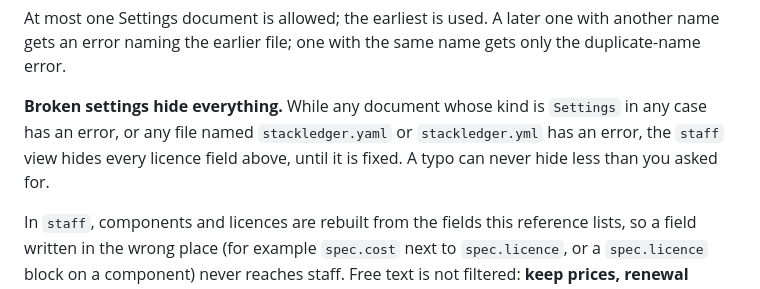
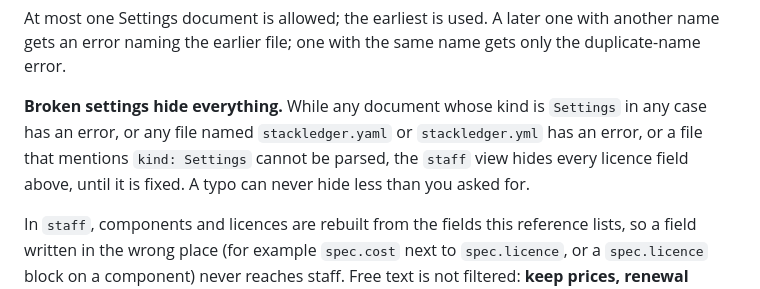
Before and after one commit to brunosouzas/stackledger, a Markdown page: docs/catalogue-format.md, the part around the change. Drawn GitHub-style.

Commit message:
mcp-server: document fail-closed rule for unparsable settings files

```diff
--- a/docs/catalogue-format.md
+++ b/docs/catalogue-format.md
@@ -147,7 +147,7 @@ Unlisted fields anywhere in a Settings document are errors, so `spec.view` inste
 
 At most one Settings document is allowed; the earliest is used. A later one with another name gets an error naming the earlier file; one with the same name gets only the duplicate-name error.
 
-**Broken settings hide everything.** While any document whose kind is `Settings` in any case has an error, or any file named `stackledger.yaml` or `stackledger.yml` has an error, the `staff` view hides every licence field above, until it is fixed. A typo can never hide less than you asked for.
+**Broken settings hide everything.** While any document whose kind is `Settings` in any case has an error, or any file named `stackledger.yaml` or `stackledger.yml` has an error, or a file that mentions `kind: Settings` cannot be parsed, the `staff` view hides every licence field above, until it is fixed. A typo can never hide less than you asked for.
 
 In `staff`, components and licences are rebuilt from the fields this reference lists, so a field written in the wrong place (for example `spec.cost` next to `spec.licence`, or a `spec.licence` block on a component) never reaches staff. Free text is not filtered: **keep prices, renewal terms and payment details in licence fields**, not in `metadata.description`, annotations, tags or titles, which staff can read.
 
```
